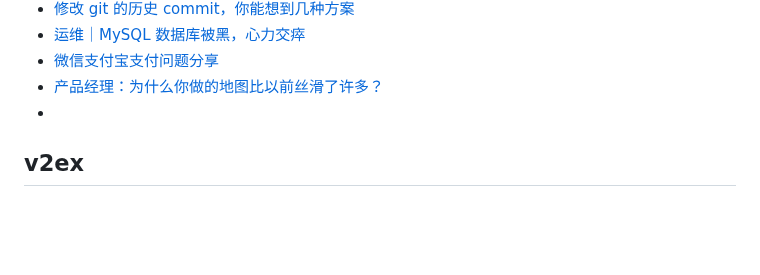
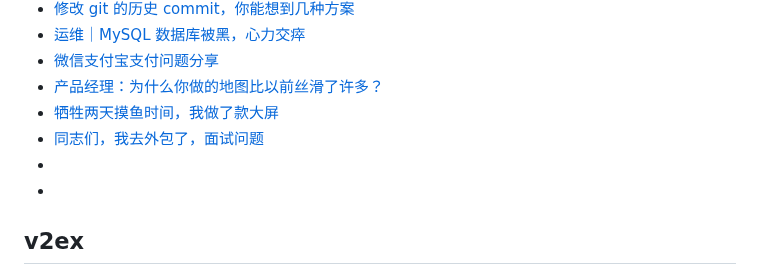
Before and after one commit to qyhever/static, a Markdown page: bookmark.md, the part around the change. Drawn GitHub-style; blank space fills up the shorter version.

```diff
--- a/bookmark.md
+++ b/bookmark.md
@@ -773,6 +773,9 @@
 - [运维｜MySQL 数据库被黑，心力交瘁](https://juejin.cn/post/7287117489305337913)
 - [微信支付宝支付问题分享](https://www.cnblogs.com/fulongyuanjushi/p/17747776.html)
 - [产品经理：为什么你做的地图比以前丝滑了许多？](https://juejin.cn/post/7371633297153687606)
+- [牺牲两天摸鱼时间，我做了款大屏](https://juejin.cn/post/7521986967103143972)
+- [同志们，我去外包了，面试问题](https://juejin.cn/post/7510055871465308212)
+- []()
 - []()
 
 ## v2ex
```
